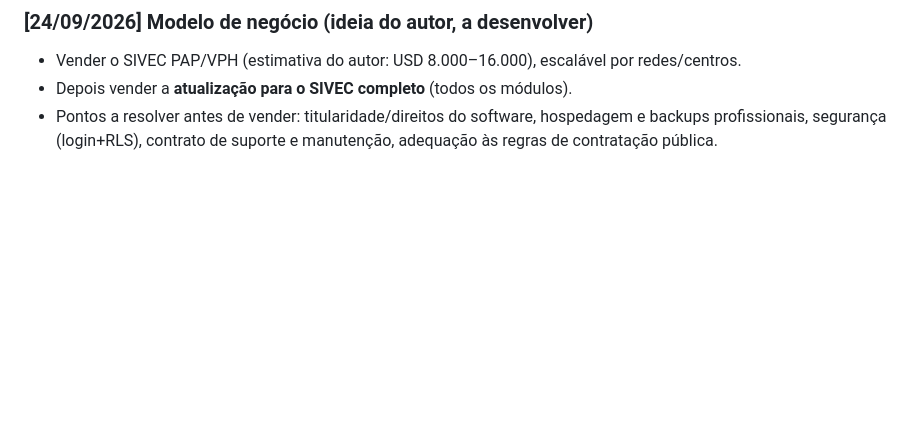
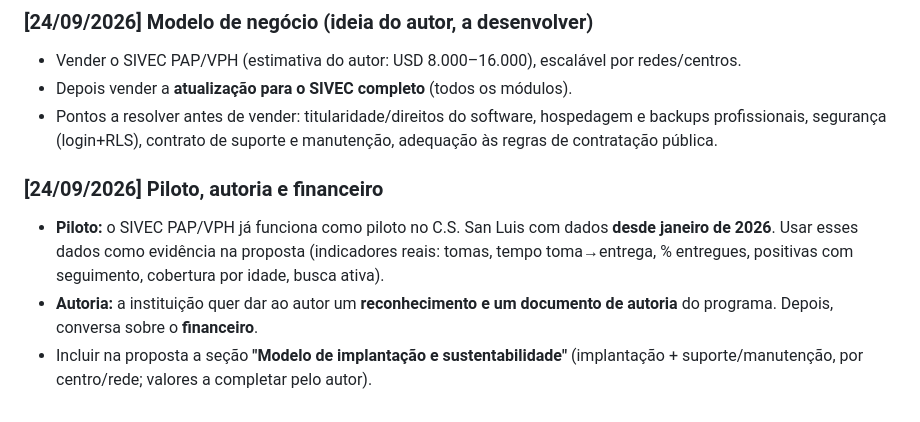
Before and after one commit to papsanluisscz-cell/sivec-pap-mapa, a Markdown page: docs/SIVEC-ideias-proposta.md, the part around the change. Rendered like a GitHub page; blank space fills up the shorter version.

Commit message:
docs: piloto desde janeiro/2026, autoria e seção de modelo financeiro
Co-Authored-By: Claude Opus 5.5 <noreply@anthropic.com>
Claude-Session: https://claude.ai/code/session_015MG6VeavRZnDbjYZyzDjvL

```diff
--- a/docs/SIVEC-ideias-proposta.md
+++ b/docs/SIVEC-ideias-proposta.md
@@ -213,3 +213,8 @@ Números animados com tendência, embudo "Del tamizaje al seguimiento", "Para ha
 - Vender o SIVEC PAP/VPH (estimativa do autor: USD 8.000–16.000), escalável por redes/centros.
 - Depois vender a **atualização para o SIVEC completo** (todos os módulos).
 - Pontos a resolver antes de vender: titularidade/direitos do software, hospedagem e backups profissionais, segurança (login+RLS), contrato de suporte e manutenção, adequação às regras de contratação pública.
+
+### [24/09/2026] Piloto, autoria e financeiro
+- **Piloto:** o SIVEC PAP/VPH já funciona como piloto no C.S. San Luis com dados **desde janeiro de 2026**. Usar esses dados como evidência na proposta (indicadores reais: tomas, tempo toma→entrega, % entregues, positivas com seguimento, cobertura por idade, busca ativa).
+- **Autoria:** a instituição quer dar ao autor um **reconhecimento e um documento de autoria** do programa. Depois, conversa sobre o **financeiro**.
+- Incluir na proposta a seção **"Modelo de implantação e sustentabilidade"** (implantação + suporte/manutenção, por centro/rede; valores a completar pelo autor).
```
